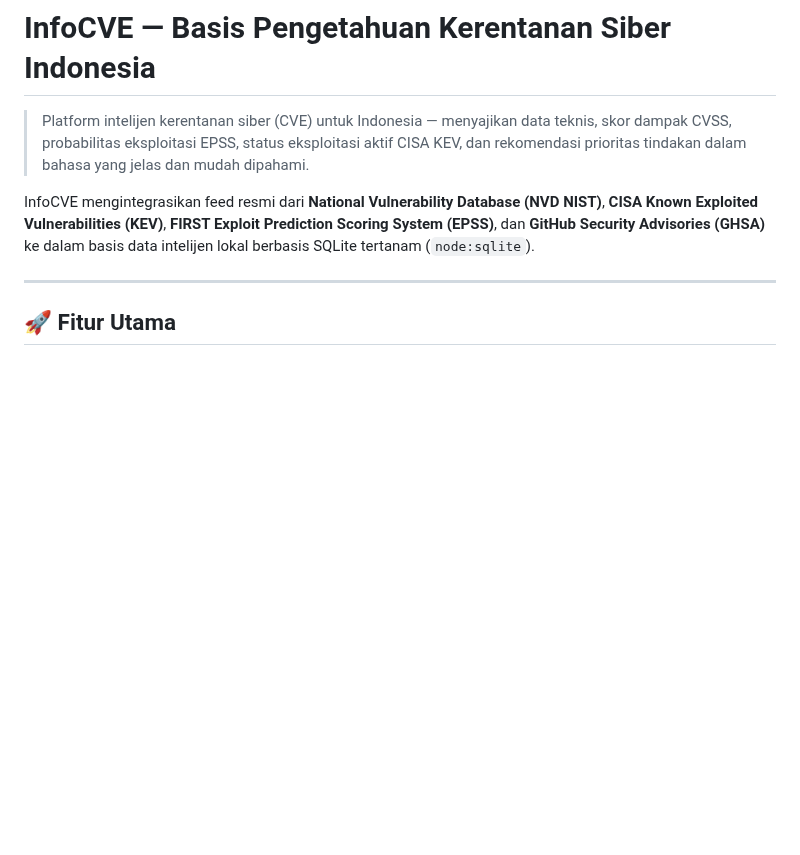
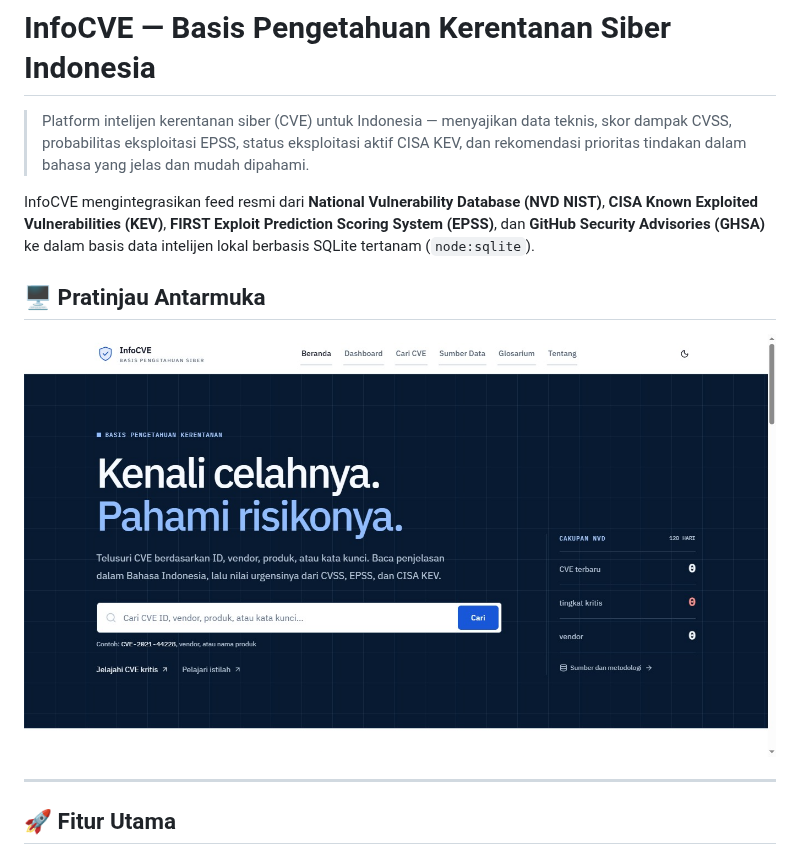
Before and after one commit to Fachri-analys/infocve, a Markdown page: README.md, the part around the change. Drawn GitHub-style; pictures changed too: docs/images/infocve-homepage.png (added); blank space fills up the shorter version.

Commit message:
docs: add InfoCVE homepage preview to README

```diff
--- a/README.md
+++ b/README.md
@@ -3,6 +3,10 @@
 > Platform intelijen kerentanan siber (CVE) untuk Indonesia — menyajikan data teknis, skor dampak CVSS, probabilitas eksploitasi EPSS, status eksploitasi aktif CISA KEV, dan rekomendasi prioritas tindakan dalam bahasa yang jelas dan mudah dipahami.
 
 InfoCVE mengintegrasikan feed resmi dari **National Vulnerability Database (NVD NIST)**, **CISA Known Exploited Vulnerabilities (KEV)**, **FIRST Exploit Prediction Scoring System (EPSS)**, dan **GitHub Security Advisories (GHSA)** ke dalam basis data intelijen lokal berbasis SQLite tertanam (`node:sqlite`).
+
+## 🖥️ Pratinjau Antarmuka
+
+![Tampilan beranda InfoCVE dengan pencarian CVE dan ringkasan cakupan NVD](docs/images/infocve-homepage.png)
 
 ---
 
```
